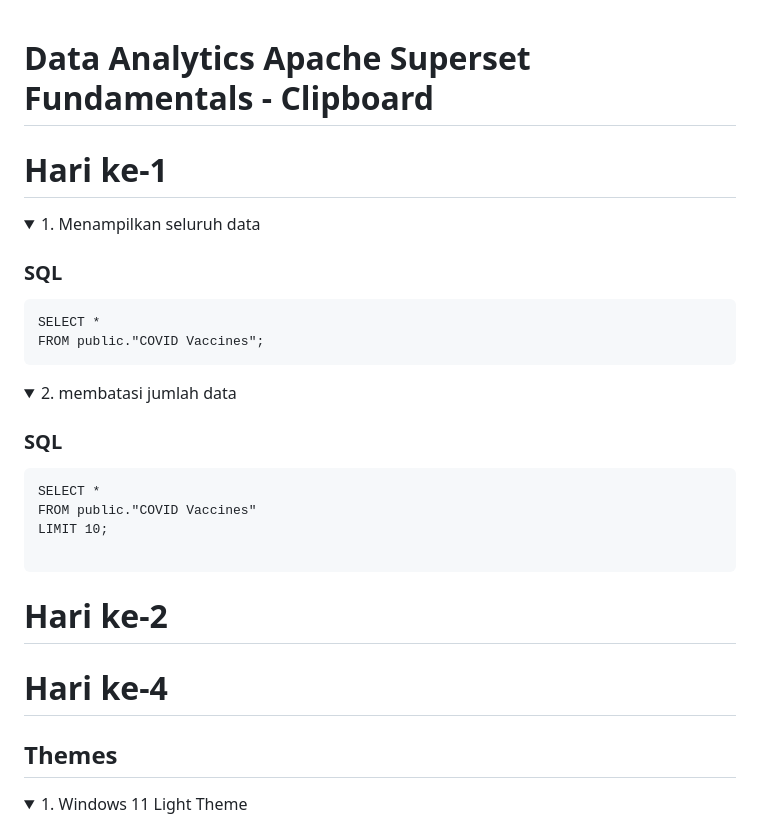
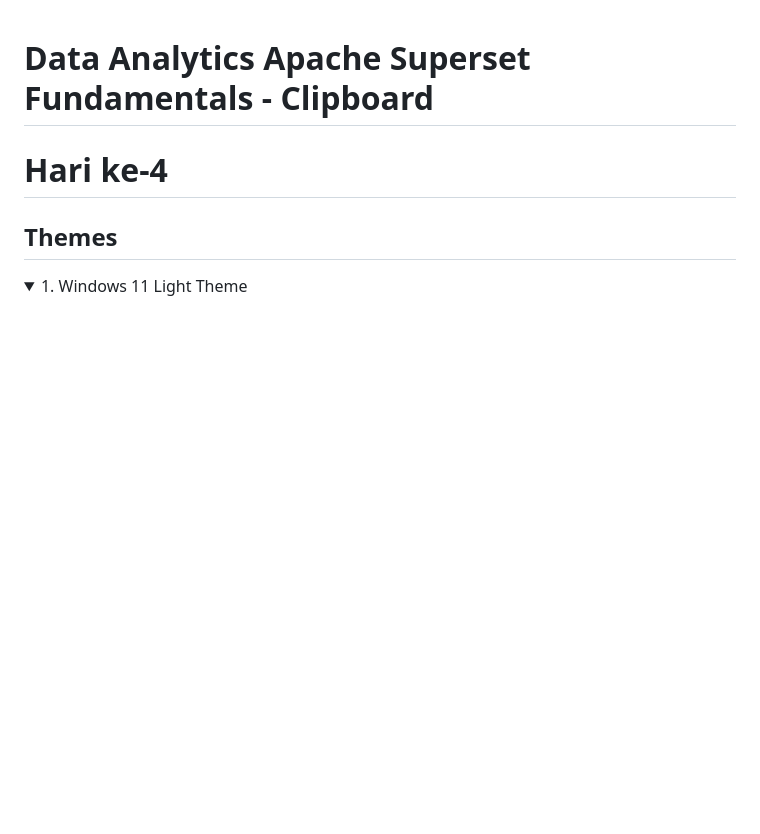
Before and after one commit to oktavianusari/superset, a Markdown page: README.md, the part around the change. Rendered like a GitHub page; folded sections open; blank space fills up the shorter version.

````diff
--- a/README.md
+++ b/README.md
@@ -1,33 +1,5 @@
 # Data Analytics Apache Superset Fundamentals - Clipboard
 
-# Hari ke-1
-<details>
-<summary>1. Menampilkan seluruh data</summary>
-
-### SQL
-
-```
-SELECT *
-FROM public."COVID Vaccines";
-```
-
-</details>
-
-<details>
-<summary>2. membatasi jumlah data</summary>
-
-### SQL
-
-```
-SELECT *
-FROM public."COVID Vaccines"
-LIMIT 10;
-
-```
-
-</details>
-
-# Hari ke-2
 # Hari ke-4
 ## Themes
 
````
